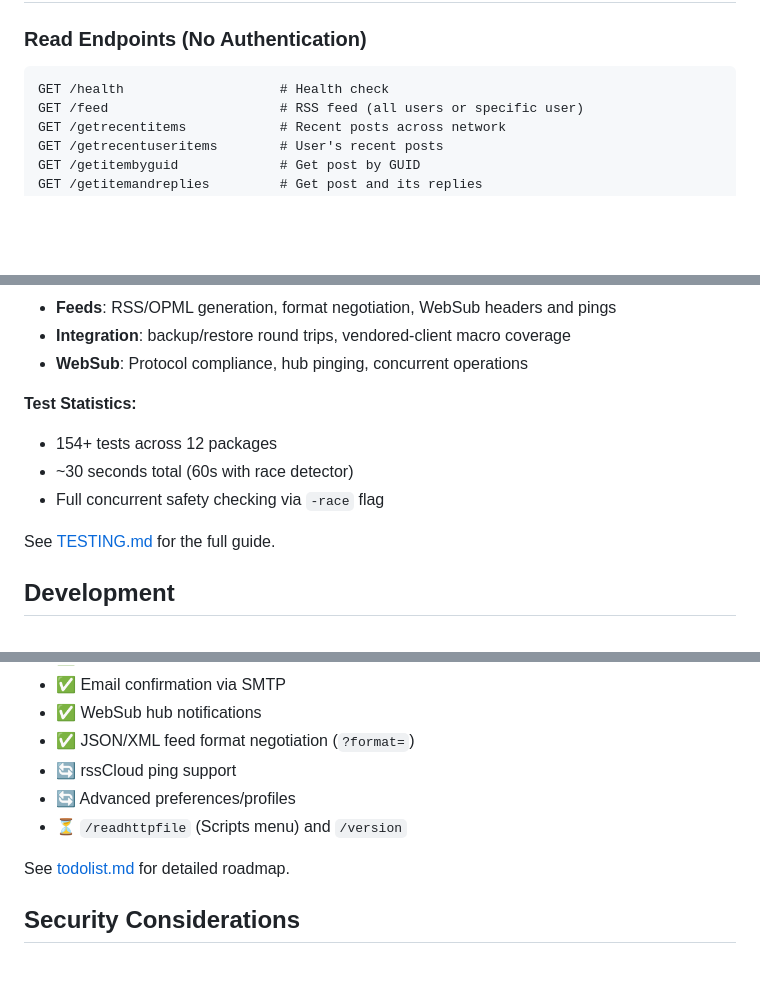
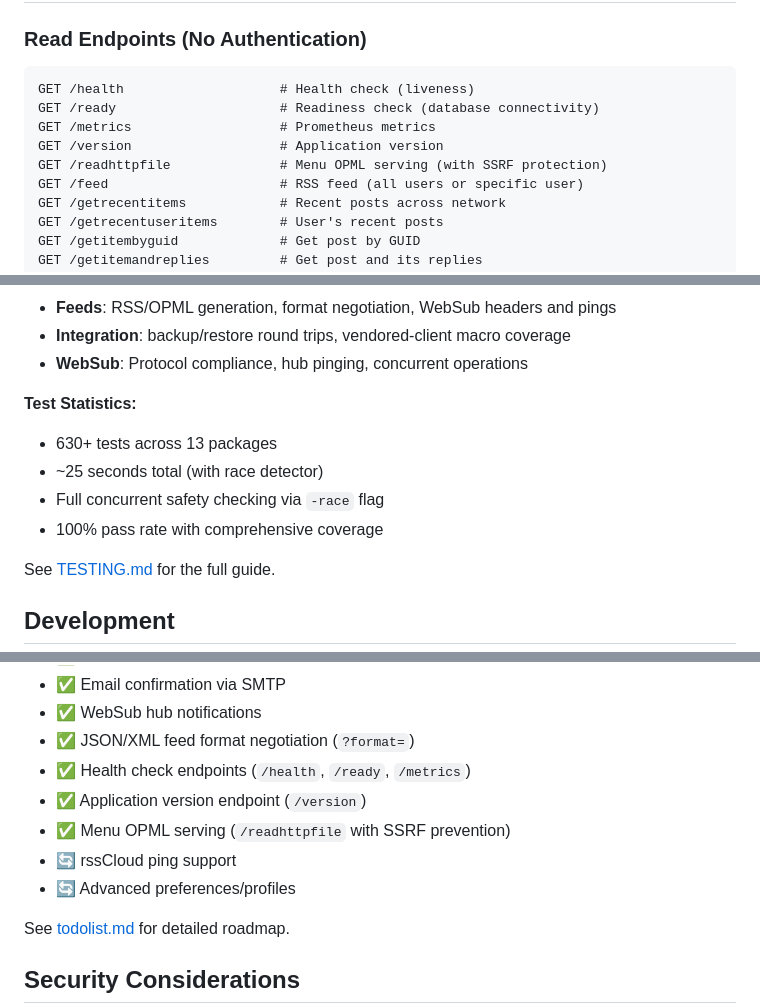
Before and after one commit to roberte3/rss.chat.go, a Markdown page: README.md, 3 parts joined by grey strips. Rendered like a GitHub page; blank space fills up the shorter version.

````diff
--- a/README.md
+++ b/README.md
@@ -183,7 +183,11 @@ to `blockedUsersList` need a restart.
 ### Read Endpoints (No Authentication)
 
 ```
-GET /health                    # Health check
+GET /health                    # Health check (liveness)
+GET /ready                     # Readiness check (database connectivity)
+GET /metrics                   # Prometheus metrics
+GET /version                   # Application version
+GET /readhttpfile              # Menu OPML serving (with SSRF protection)
 GET /feed                      # RSS feed (all users or specific user)
 GET /getrecentitems            # Recent posts across network
 GET /getrecentuseritems        # User's recent posts
@@ -431,9 +435,10 @@ go test ./api -run TestDeletePost -v
 - **WebSub**: Protocol compliance, hub pinging, concurrent operations
 
 **Test Statistics:**
-- 154+ tests across 12 packages
-- ~30 seconds total (60s with race detector)
+- 630+ tests across 13 packages
+- ~25 seconds total (with race detector)
 - Full concurrent safety checking via `-race` flag
+- 100% pass rate with comprehensive coverage
 
 See [TESTING.md](TESTING.md) for the full guide.
 
@@ -491,9 +496,11 @@ This implementation targets feature parity with [RSS.Chat v0.6.14](https://githu
 - ✅ Email confirmation via SMTP
 - ✅ WebSub hub notifications
 - ✅ JSON/XML feed format negotiation (`?format=`)
+- ✅ Health check endpoints (`/health`, `/ready`, `/metrics`)
+- ✅ Application version endpoint (`/version`)
+- ✅ Menu OPML serving (`/readhttpfile` with SSRF prevention)
 - 🔄 rssCloud ping support
 - 🔄 Advanced preferences/profiles
-- ⏳ `/readhttpfile` (Scripts menu) and `/version`
 
 See [todolist.md](todolist.md) for detailed roadmap.
 
````
Also changed, not shown: CLAUDE.md (+13 -12 lines), PROJECT_STATUS.md (+9 -6 lines).
